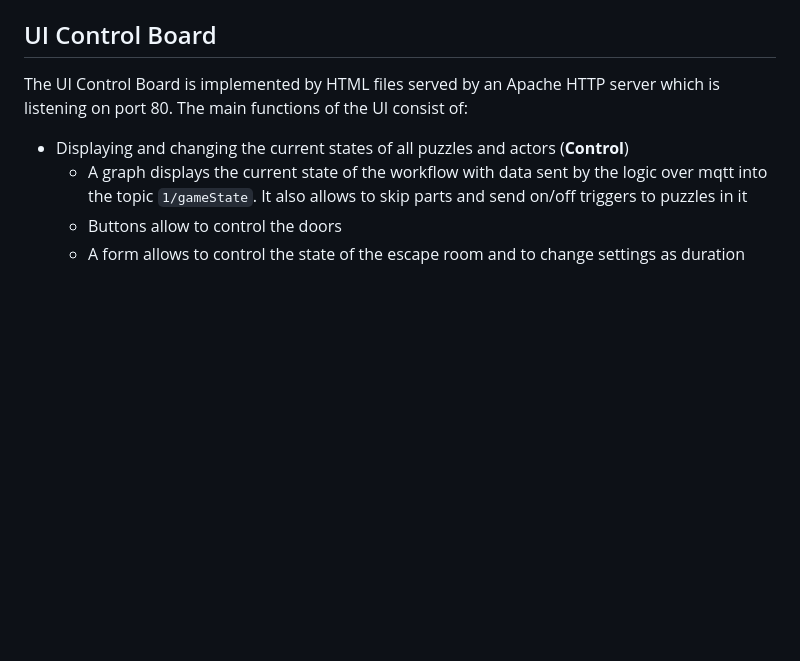
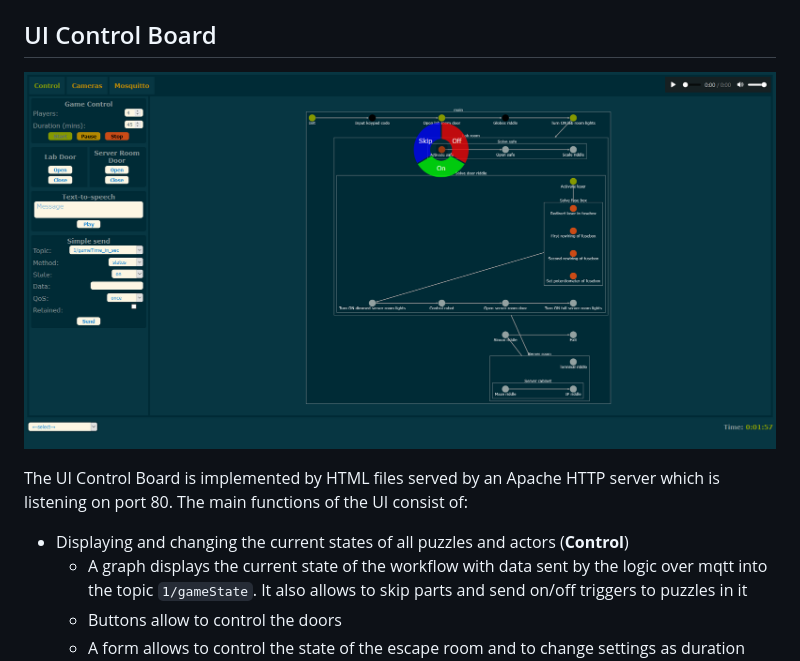
Before and after one commit to ubilab-ws21/operator, a Markdown page: README.md, the part around the change. GitHub-like rendering; pictures changed too: doc/design/ui.png (added); blank space fills up the shorter version.

Commit message:
Adding UI screenshot to documentation

```diff
--- a/README.md
+++ b/README.md
@@ -85,6 +85,9 @@ Process:
    * update: `ue-operator update`
 
 ## UI Control Board
+
+![UI Screenshot](doc/design/ui.png)
+
 The UI Control Board is implemented by HTML files served by an Apache HTTP server which is listening on port 80. The main functions of the UI consist of:
 
 - Displaying and changing the current states of all puzzles and actors (**Control**)
```
Also changed, not shown: 1 other file.
